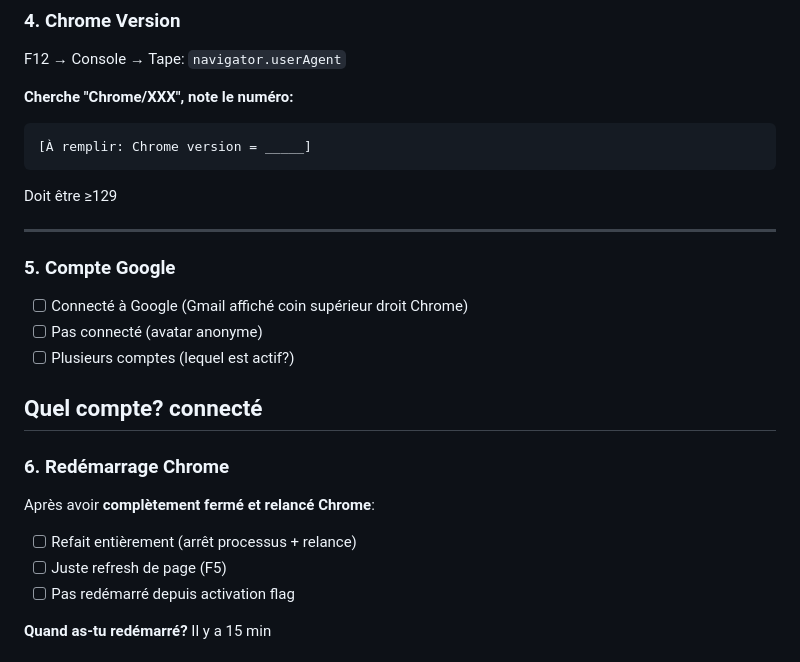
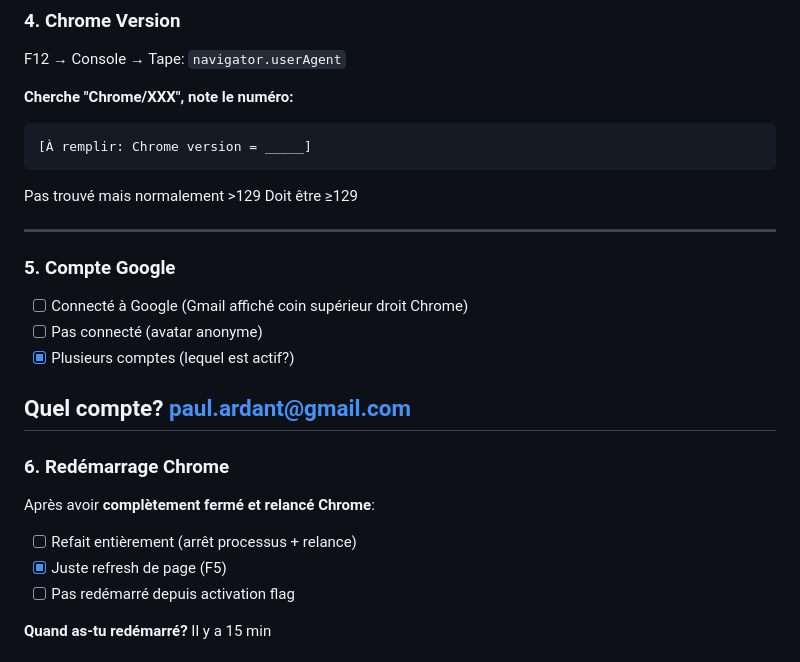
Before and after one commit to Djangogo33/AITools, a Markdown page: DIAGNOSTIC_NANO.md, the part around one of its changes. GitHub-like rendering.

````diff
--- a/DIAGNOSTIC_NANO.md
+++ b/DIAGNOSTIC_NANO.md
@@ -94,7 +94,7 @@ F12 → Console → Tape: `navigator.userAgent`
 ```
 [À remplir: Chrome version = _____]
 ```
-
+Pas trouvé mais normalement >129
 Doit être ≥129
 
 ---
@@ -103,10 +103,10 @@ Doit être ≥129
 
 - [ ] Connecté à Google (Gmail affiché coin supérieur droit Chrome)
 - [ ] Pas connecté (avatar anonyme)
-- [ ] Plusieurs comptes (lequel est actif?)
+- [X] Plusieurs comptes (lequel est actif?)
 
 **Quel compte?**
-connecté
+paul.ardant@gmail.com
 ---
 
 ### 6. Redémarrage Chrome
@@ -114,7 +114,7 @@ connecté
 Après avoir **complètement fermé et relancé Chrome**:
 
 - [ ] Refait entièrement (arrêt processus + relance)
-- [ ] Juste refresh de page (F5)
+- [X] Juste refresh de page (F5)
 - [ ] Pas redémarré depuis activation flag
 
 **Quand as-tu redémarré?**
````
Also changed, not shown: other parts of DIAGNOSTIC_NANO.md (+3 -3 lines).
